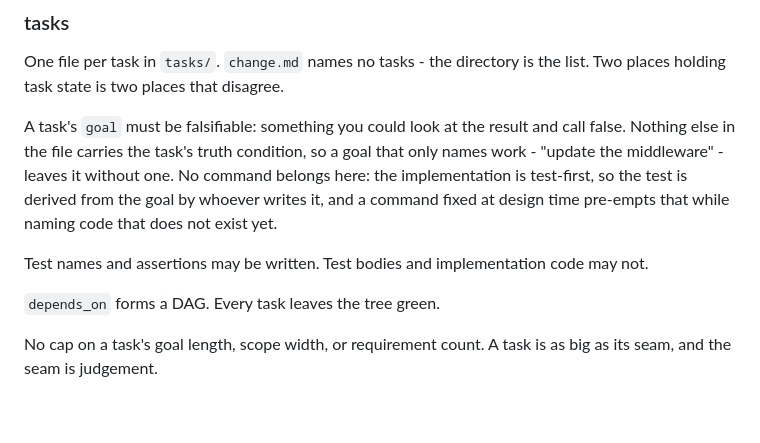
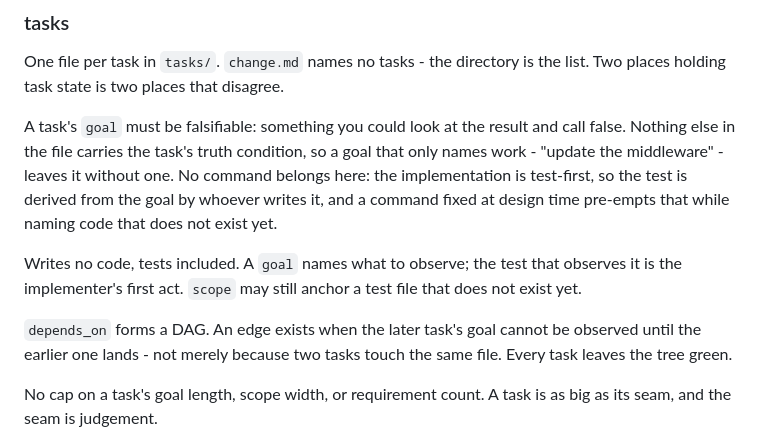
Before and after one commit to magnus-tornvall/agent-tools, a Markdown page: skills/mise-en-place/SKILL.md, the part around the change. GitHub-like rendering; blank space fills up the shorter version.

Commit message:
mise-en-place: say when a depends_on edge exists, and stop permitting tests
`depends_on` was three words - "forms a DAG" - with no criterion, so a
writer either over-links until every task is serial or under-links and
ships an incomplete order. Scope overlap cannot supply the criterion: it is
symmetric where a dependency is directed, and it is wrong in both
directions - two tasks can share a symbol in either order, and a config
reader can be a hard prerequisite for a task whose scope it never touches.
An edge now exists when the later task's goal cannot be observed until the
earlier one lands.

"Test names and assertions may be written" was coherent while `verify`
existed: the command had to reference a test by name, so inventing one had
to be allowed. With `verify` gone the permission contradicts the paragraph
above it, which drops per-task commands precisely because the test is the
implementer's first act. A test name plus its assertions is the test's
design; only the plumbing was ever being withheld. So: no code, tests
included. `scope` may still anchor a test file that does not exist yet -
an anchor is not a test.

Co-Authored-By: Claude Opus 5 <noreply@anthropic.com>
Claude-Session: https://claude.ai/code/session_01DFn5dhpDWzBE2egNf1DGHV

```diff
--- a/skills/mise-en-place/SKILL.md
+++ b/skills/mise-en-place/SKILL.md
@@ -249,9 +249,12 @@ Nothing else in the file carries the task's truth condition, so a goal that only
 test-first, so the test is derived from the goal by whoever writes it, and a command fixed at
 design time pre-empts that while naming code that does not exist yet.
 
-Test names and assertions may be written. Test bodies and implementation code may not.
+Writes no code, tests included. A `goal` names what to observe; the test that observes it is
+the implementer's first act. `scope` may still anchor a test file that does not exist yet.
 
-`depends_on` forms a DAG. Every task leaves the tree green.
+`depends_on` forms a DAG. An edge exists when the later task's goal cannot be observed until
+the earlier one lands - not merely because two tasks touch the same file. Every task leaves the
+tree green.
 
 No cap on a task's goal length, scope width, or requirement count. A task is as big as its
 seam, and the seam is judgement.
```
